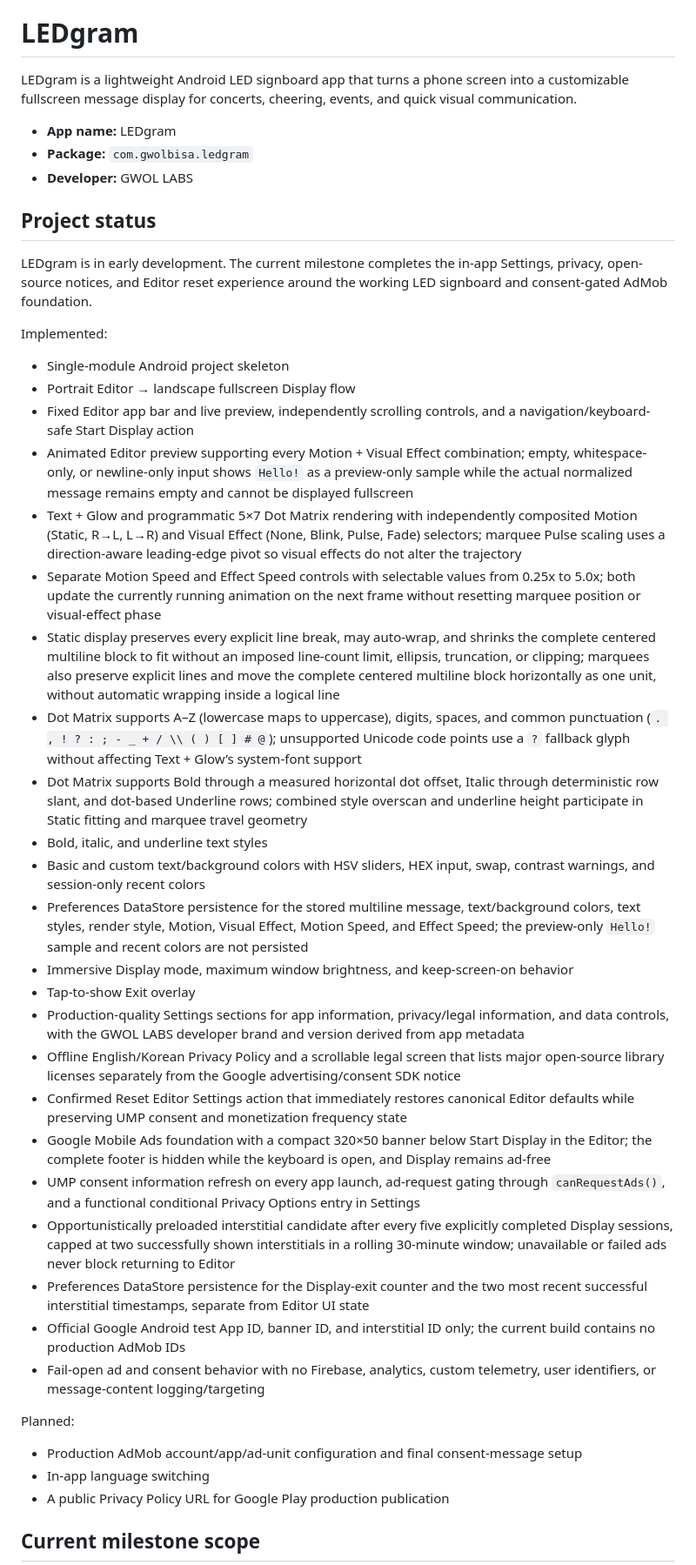
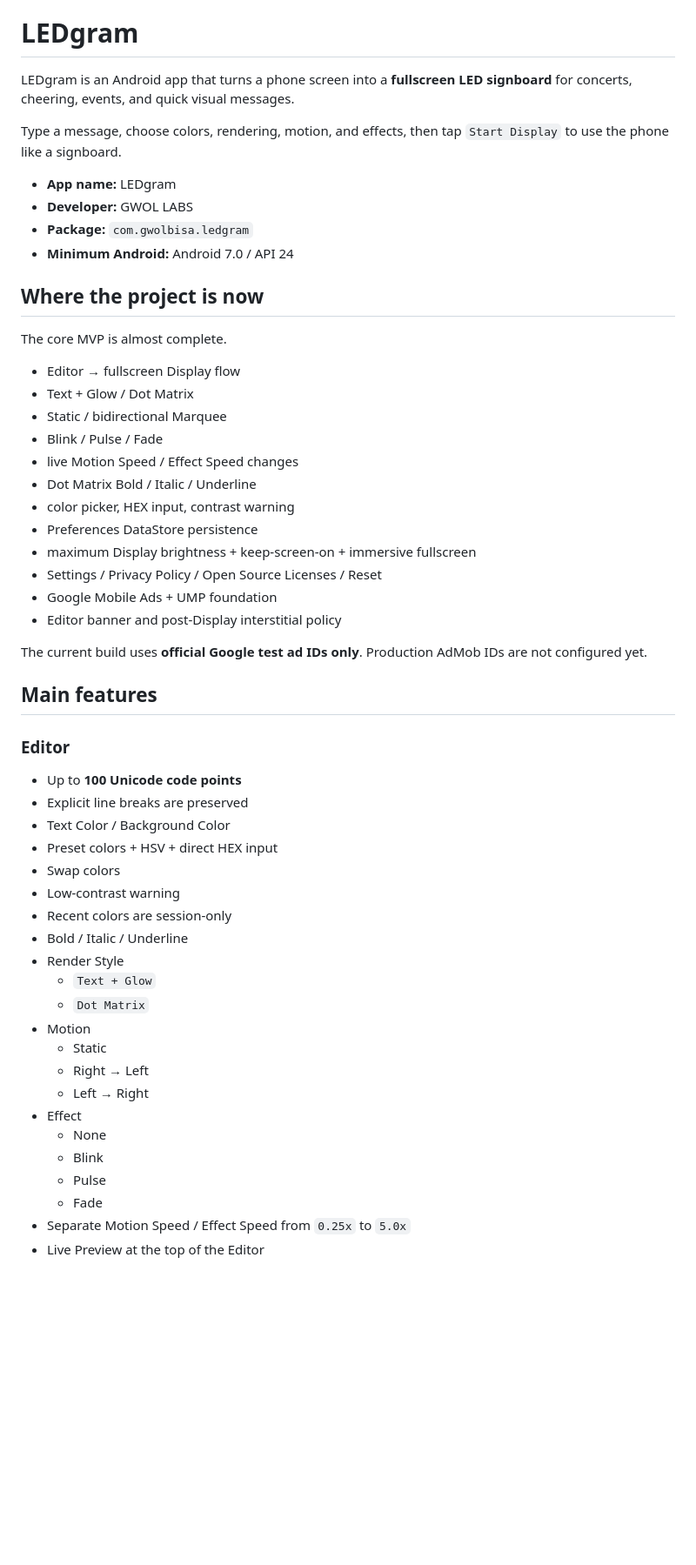
Before and after one commit to Chiffon95/ledgram, a Markdown page: README.md, the part around one of its changes. Shown at 87% size. Drawn GitHub-style; blank space fills up the shorter version.

```diff
--- a/README.md
+++ b/README.md
@@ -2,47 +2,58 @@
 
 # LEDgram
 
-LEDgram is a lightweight Android LED signboard app that turns a phone screen into a customizable fullscreen message display for concerts, cheering, events, and quick visual communication.
+LEDgram is an Android app that turns a phone screen into a **fullscreen LED signboard** for concerts, cheering, events, and quick visual messages.
+
+Type a message, choose colors, rendering, motion, and effects, then tap `Start Display` to use the phone like a signboard.
 
 - **App name:** LEDgram
+- **Developer:** GWOL LABS
 - **Package:** `com.gwolbisa.ledgram`
-- **Developer:** GWOL LABS
+- **Minimum Android:** Android 7.0 / API 24
 
-## Project status
+## Where the project is now
 
-LEDgram is in early development. The current milestone completes the in-app Settings, privacy, open-source notices, and Editor reset experience around the working LED signboard and consent-gated AdMob foundation.
+The core MVP is almost complete.
 
-Implemented:
+- Editor → fullscreen Display flow
+- Text + Glow / Dot Matrix
+- Static / bidirectional Marquee
+- Blink / Pulse / Fade
+- live Motion Speed / Effect Speed changes
+- Dot Matrix Bold / Italic / Underline
+- color picker, HEX input, contrast warning
+- Preferences DataStore persistence
+- maximum Display brightness + keep-screen-on + immersive fullscreen
+- Settings / Privacy Policy / Open Source Licenses / Reset
+- Google Mobile Ads + UMP foundation
+- Editor banner and post-Display interstitial policy
 
-- Single-module Android project skeleton
-- Portrait Editor → landscape fullscreen Display flow
-- Fixed Editor app bar and live preview, independently scrolling controls, and a navigation/keyboard-safe Start Display action
-- Animated Editor preview supporting every Motion + Visual Effect combination; empty, whitespace-only, or newline-only input shows `Hello!` as a preview-only sample while the actual normalized message remains empty and cannot be displayed fullscreen
-- Text + Glow and programmatic 5×7 Dot Matrix rendering with independently composited Motion (Static, R→L, L→R) and Visual Effect (None, Blink, Pulse, Fade) selectors; marquee Pulse scaling uses a direction-aware leading-edge pivot so visual effects do not alter the trajectory
-- Separate Motion Speed and Effect Speed controls with selectable values from 0.25x to 5.0x; both update the currently running animation on the next frame without resetting marquee position or visual-effect phase
-- Static display preserves every explicit line break, may auto-wrap, and shrinks the complete centered multiline block to fit without an imposed line-count limit, ellipsis, truncation, or clipping; marquees also preserve explicit lines and move the complete centered multiline block horizontally as one unit, without automatic wrapping inside a logical line
-- Dot Matrix supports A–Z (lowercase maps to uppercase), digits, spaces, and common punctuation (`. , ! ? : ; - _ + / \\ ( ) [ ] # @`); unsupported Unicode code points use a `?` fallback glyph without affecting Text + Glow’s system-font support
-- Dot Matrix supports Bold through a measured horizontal dot offset, Italic through deterministic row slant, and dot-based Underline rows; combined style overscan and underline height participate in Static fitting and marquee travel geometry
-- Bold, italic, and underline text styles
-- Basic and custom text/background colors with HSV sliders, HEX input, swap, contrast warnings, and session-only recent colors
-- Preferences DataStore persistence for the stored multiline message, text/background colors, text styles, render style, Motion, Visual Effect, Motion Speed, and Effect Speed; the preview-only `Hello!` sample and recent colors are not persisted
-- Immersive Display mode, maximum window brightness, and keep-screen-on behavior
-- Tap-to-show Exit overlay
-- Production-quality Settings sections for app information, privacy/legal information, and data controls, with the GWOL LABS developer brand and version derived from app metadata
-- Offline English/Korean Privacy Policy and a scrollable legal screen that lists major open-source library licenses separately from the Google advertising/consent SDK notice
-- Confirmed Reset Editor Settings action that immediately restores canonical Editor defaults while preserving UMP consent and monetization frequency state
-- Google Mobile Ads foundation with a compact 320×50 banner below Start Display in the Editor; the complete footer is hidden while the keyboard is open, and Display remains ad-free
-- UMP consent information refresh on every app launch, ad-request gating through `canRequestAds()`, and a functional conditional Privacy Options entry in Settings
-- Opportunistically preloaded interstitial candidate after every five explicitly completed Display sessions, capped at two successfully shown interstitials in a rolling 30-minute window; unavailable or failed ads never block returning to Editor
-- Preferences DataStore persistence for the Display-exit counter and the two most recent successful interstitial timestamps, separate from Editor UI state
-- Official Google Android test App ID, banner ID, and interstitial ID only; the current build contains no production AdMob IDs
-- Fail-open ad and consent behavior with no Firebase, analytics, custom telemetry, user identifiers, or message-content logging/targeting
+The current build uses **official Google test ad IDs only**. Production AdMob IDs are not configured yet.
 
-Planned:
+## Main features
 
-- Production AdMob account/app/ad-unit configuration and final consent-message setup
-- In-app language switching
-- A public Privacy Policy URL for Google Play production publication
+### Editor
 
-## Current milestone scope
+- Up to **100 Unicode code points**
+- Explicit line breaks are preserved
+- Text Color / Background Color
+- Preset colors + HSV + direct HEX input
+- Swap colors
+- Low-contrast warning
+- Recent colors are session-only
+- Bold / Italic / Underline
+- Render Style
+  - `Text + Glow`
+  - `Dot Matrix`
+- Motion
+  - Static
+  - Right → Left
+  - Left → Right
+- Effect
+  - None
+  - Blink
+  - Pulse
+  - Fade
+- Separate Motion Speed / Effect Speed from `0.25x` to `5.0x`
+- Live Preview at the top of the Editor
 
```
Also changed, not shown: other parts of README.md (+226 -43 lines).
